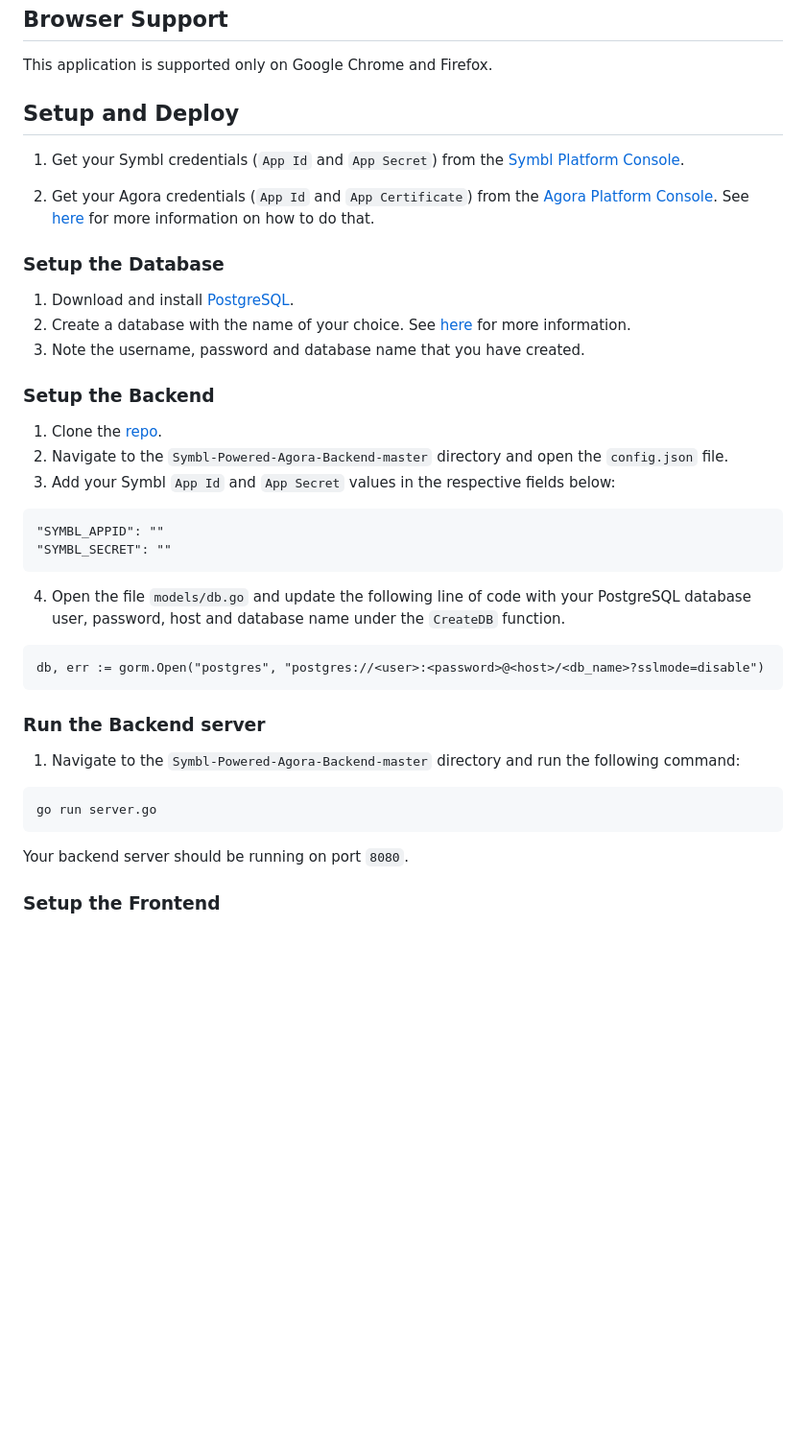
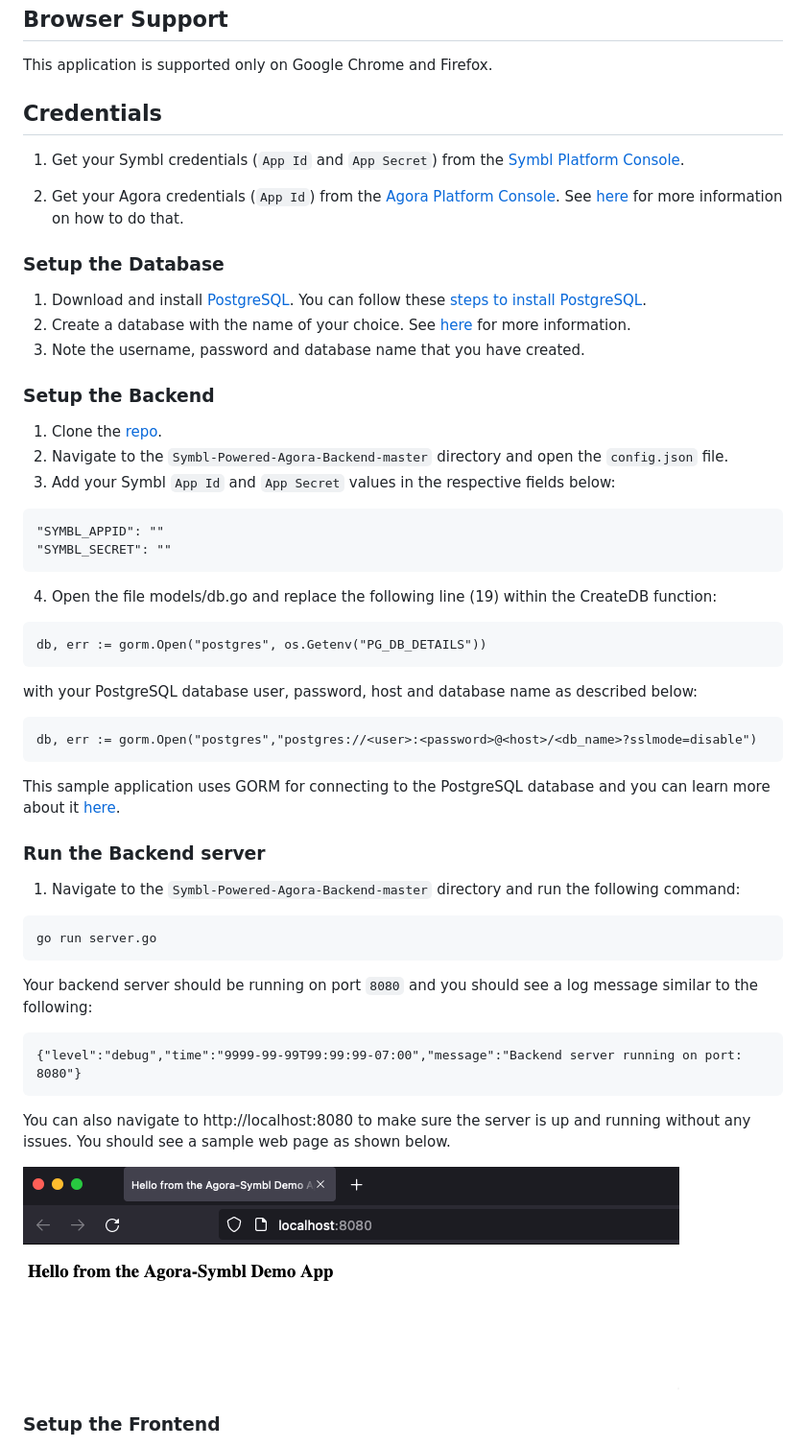
Before and after one commit to symblai/Symbl-powered-Agora-RTE-app, a Markdown page: README.md, the part around the change printed below. Shown: that part at 96% size. Drawn GitHub-style; pictures changed too: sample-backend.png (added); blank space fills up the shorter version.

Commit message:
Updated README instructions / blog sync)

````diff
--- a/README.md
+++ b/README.md
@@ -51,14 +51,14 @@ This is a multi-party video-conferencing application that demonstrates [Symbl's
 ## Browser Support
 This application is supported only on Google Chrome and Firefox.
 
-## Setup and Deploy
+## Credentials
 
 1. Get your Symbl credentials (`App Id` and `App Secret`) from the [Symbl Platform Console](https://platform.symbl.ai).
 
-2. Get your Agora credentials (`App Id` and `App Certificate`) from the [Agora Platform Console](https://console.agora.io/). See [here](https://www.agora.io/en/blog/how-to-get-started-with-agora/) for more information on how to do that.
+2. Get your Agora credentials (`App Id`) from the [Agora Platform Console](https://console.agora.io/). See [here](https://www.agora.io/en/blog/how-to-get-started-with-agora/) for more information on how to do that.
 
 ### Setup the Database
-1. Download and install [PostgreSQL](https://www.postgresql.org/download/).
+1. Download and install [PostgreSQL](https://www.postgresql.org/download/). You can follow these [steps to install PostgreSQL](https://www.postgresqltutorial.com/postgresql-getting-started/).
 2. Create a database with the name of your choice. See [here](https://www.postgresql.org/docs/13/manage-ag-createdb.html) for more information.
 3. Note the username, password and database name that you have created.
 
@@ -73,11 +73,19 @@ This application is supported only on Google Chrome and Firefox.
 "SYMBL_SECRET": ""
 ```
 
-4. Open the file `models/db.go` and update the following line of code with your PostgreSQL database user, password, host and database name under the `CreateDB` function.
+4. Open the file models/db.go and replace the following line (19) within the CreateDB function:
 
 ```
-db, err := gorm.Open("postgres", "postgres://<user>:<password>@<host>/<db_name>?sslmode=disable")
+db, err := gorm.Open("postgres", os.Getenv("PG_DB_DETAILS"))
 ```
+
+with your PostgreSQL database user, password, host and database name as described below:
+
+```
+db, err := gorm.Open("postgres","postgres://<user>:<password>@<host>/<db_name>?sslmode=disable")
+```
+
+This sample application uses GORM for connecting to the PostgreSQL database and you can learn more about it [here](https://gorm.io/docs/connecting_to_the_database.html).
 
 ### Run the Backend server
 
@@ -87,7 +95,15 @@ db, err := gorm.Open("postgres", "postgres://<user>:<password>@<host>/<db_name>?
 go run server.go
 ```
 
-Your backend server should be running on port `8080`.
+Your backend server should be running on port `8080` and you should see a log message similar to the following:
+
+```
+{"level":"debug","time":"9999-99-99T99:99:99-07:00","message":"Backend server running on port: 8080"}
+```
+
+You can also navigate to http://localhost:8080 to make sure the server is up and running without any issues. You should see a sample web page as shown below.
+
+![](/sample-backend.png)
 
 ### Setup the Frontend
 
````
Also changed, not shown: other parts of README.md (+4 -1 lines), sample-frontend.png (added).
